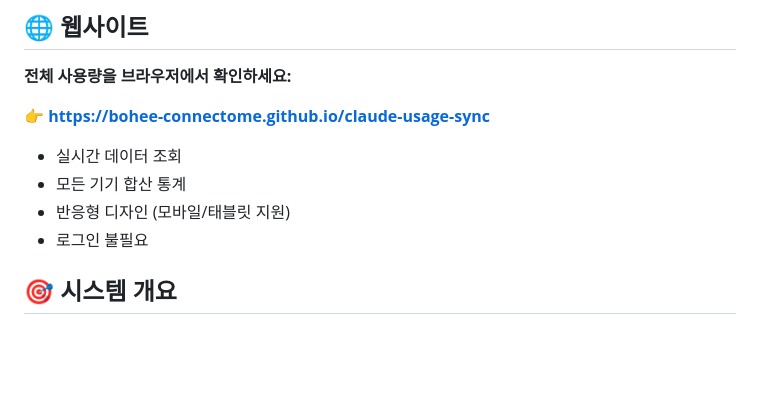
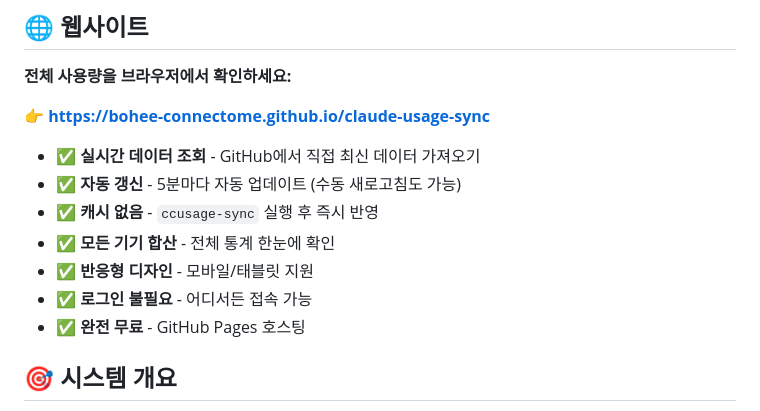
Before and after one commit to bohee-connectome/claude-usage-sync, a Markdown page: README.md, the part around the change. Drawn GitHub-style; blank space fills up the shorter version.

Commit message:
Update README: Highlight real-time data and cache-free updates
- Emphasized real-time data fetching from GitHub
- Added cache-free immediate reflection feature
- Highlighted auto-refresh every 5 minutes
- Added free hosting benefit

🤖 Generated with Claude Code

Co-Authored-By: Claude <noreply@anthropic.com>

```diff
--- a/README.md
+++ b/README.md
@@ -8,10 +8,13 @@
 
 👉 **https://bohee-connectome.github.io/claude-usage-sync**
 
-- 실시간 데이터 조회
-- 모든 기기 합산 통계
-- 반응형 디자인 (모바일/태블릿 지원)
-- 로그인 불필요
+- ✅ **실시간 데이터 조회** - GitHub에서 직접 최신 데이터 가져오기
+- ✅ **자동 갱신** - 5분마다 자동 업데이트 (수동 새로고침도 가능)
+- ✅ **캐시 없음** - `ccusage-sync` 실행 후 즉시 반영
+- ✅ **모든 기기 합산** - 전체 통계 한눈에 확인
+- ✅ **반응형 디자인** - 모바일/태블릿 지원
+- ✅ **로그인 불필요** - 어디서든 접속 가능
+- ✅ **완전 무료** - GitHub Pages 호스팅
 
 ## 🎯 시스템 개요
 
```
